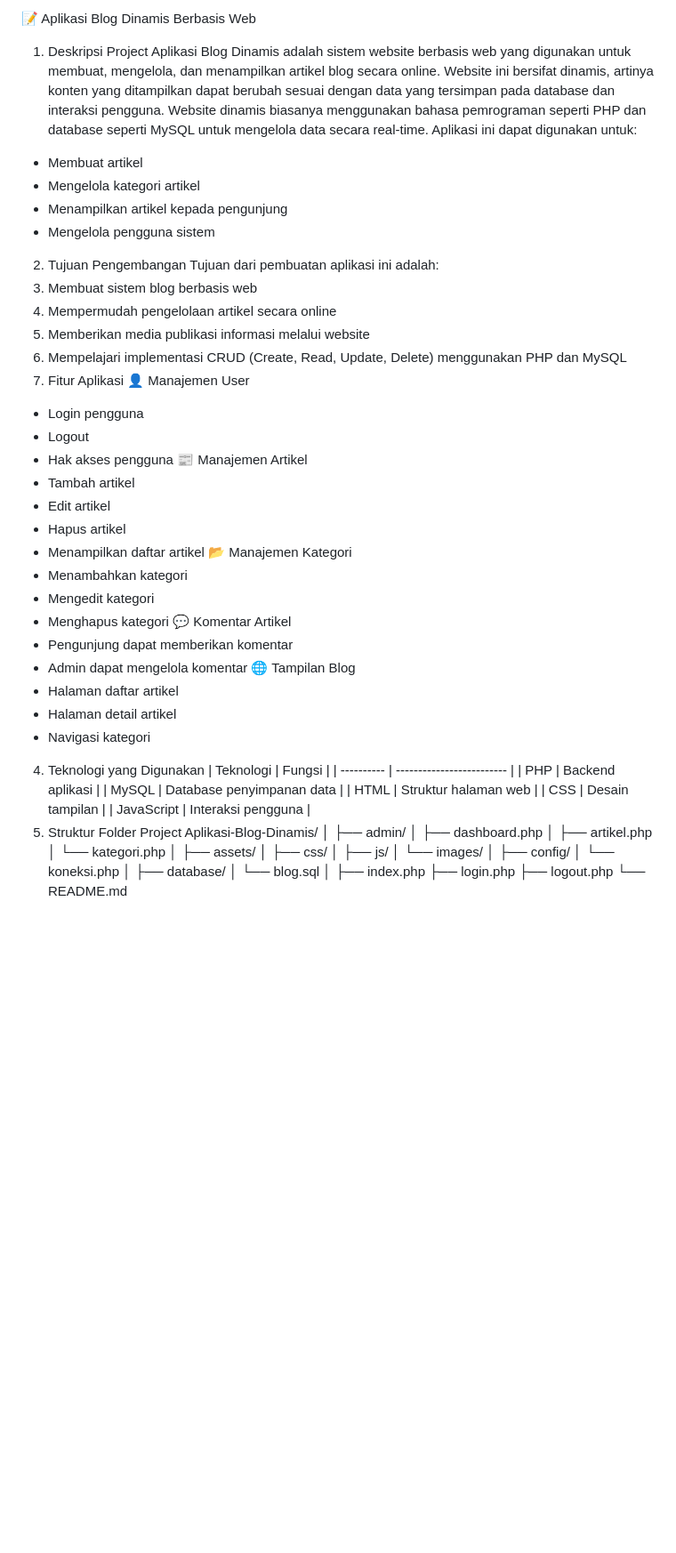
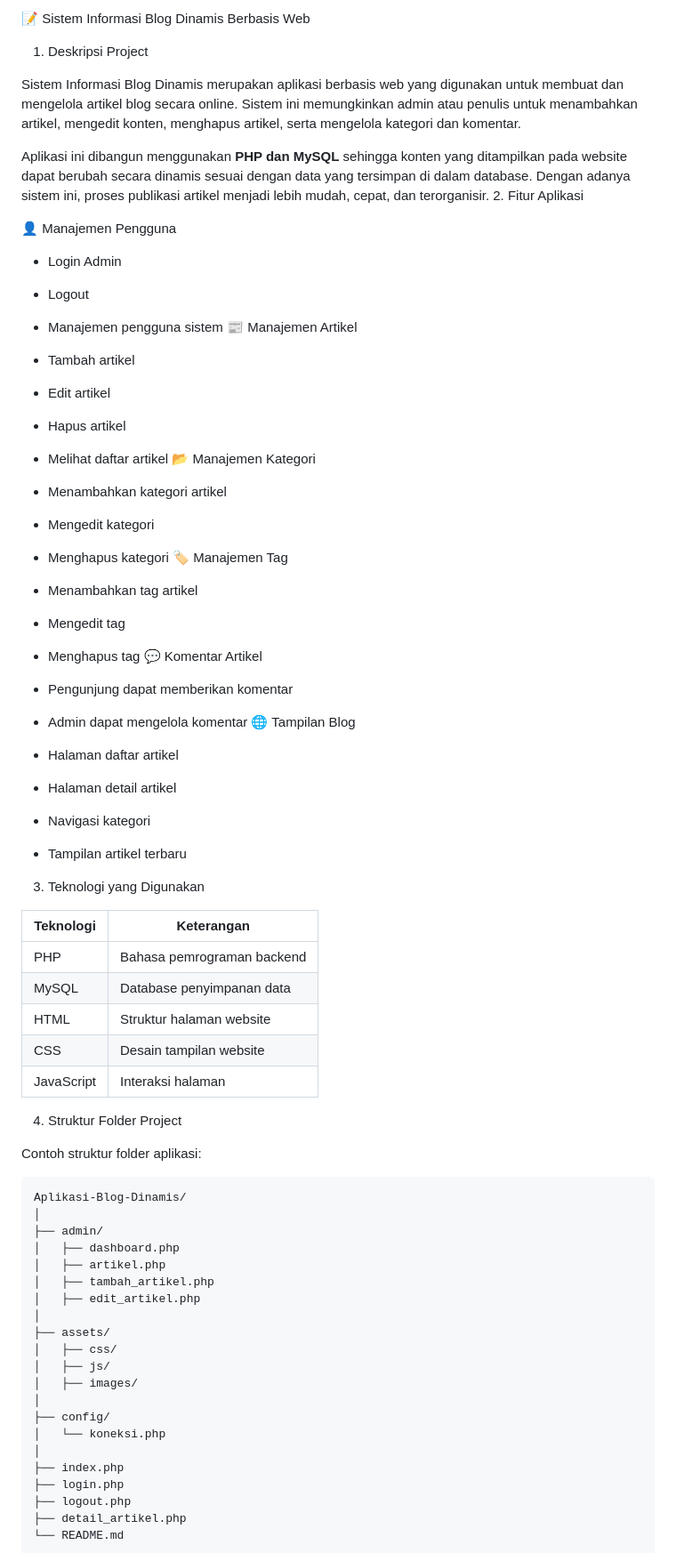
Before and after one commit to tatajae/Aplikasi-Blog-Dinamis, a Markdown page: README.md, the part around one of its changes. Shown at 89% size. Rendered like a GitHub page; blank space fills up the shorter version.

````diff
--- a/README.md
+++ b/README.md
@@ -1,67 +1,73 @@
-📝 Aplikasi Blog Dinamis Berbasis Web
+📝 Sistem Informasi Blog Dinamis Berbasis Web
 1. Deskripsi Project
-Aplikasi Blog Dinamis adalah sistem website berbasis web yang digunakan untuk membuat, mengelola, dan menampilkan artikel blog secara online.
-Website ini bersifat dinamis, artinya konten yang ditampilkan dapat berubah sesuai dengan data yang tersimpan pada database dan interaksi pengguna. Website dinamis biasanya menggunakan bahasa pemrograman seperti PHP dan database seperti MySQL untuk mengelola data secara real-time.
-Aplikasi ini dapat digunakan untuk:
-- Membuat artikel
-- Mengelola kategori artikel
-- Menampilkan artikel kepada pengunjung
-- Mengelola pengguna sistem
-2. Tujuan Pengembangan
-Tujuan dari pembuatan aplikasi ini adalah:
-  1. Membuat sistem blog berbasis web
-  2. Mempermudah pengelolaan artikel secara online
-  3. Memberikan media publikasi informasi melalui website
-  4. Mempelajari implementasi CRUD (Create, Read, Update, Delete) menggunakan PHP dan MySQL
-3. Fitur Aplikasi
-👤 Manajemen User
-- Login pengguna
-- Logout
-- Hak akses pengguna
+
+Sistem Informasi Blog Dinamis merupakan aplikasi berbasis web yang digunakan untuk membuat dan mengelola artikel blog secara online. Sistem ini memungkinkan admin atau penulis untuk menambahkan artikel, mengedit konten, menghapus artikel, serta mengelola kategori dan komentar.
+
+Aplikasi ini dibangun menggunakan **PHP dan MySQL** sehingga konten yang ditampilkan pada website dapat berubah secara dinamis sesuai dengan data yang tersimpan di dalam database. Dengan adanya sistem ini, proses publikasi artikel menjadi lebih mudah, cepat, dan terorganisir.
+2. Fitur Aplikasi
+
+👤 Manajemen Pengguna
+* Login Admin
+* Logout
+* Manajemen pengguna sistem
 📰 Manajemen Artikel
-- Tambah artikel
-- Edit artikel
-- Hapus artikel
-- Menampilkan daftar artikel
+
+* Tambah artikel
+* Edit artikel
+* Hapus artikel
+* Melihat daftar artikel
 📂 Manajemen Kategori
-- Menambahkan kategori
-- Mengedit kategori
-- Menghapus kategori
+
+* Menambahkan kategori artikel
+* Mengedit kategori
+* Menghapus kategori
+🏷️ Manajemen Tag
+
+* Menambahkan tag artikel
+* Mengedit tag
+* Menghapus tag
 💬 Komentar Artikel
-- Pengunjung dapat memberikan komentar
-- Admin dapat mengelola komentar
+
+* Pengunjung dapat memberikan komentar
+* Admin dapat mengelola komentar
 🌐 Tampilan Blog
-- Halaman daftar artikel
-- Halaman detail artikel
-- Navigasi kategori
-4. Teknologi yang Digunakan
-| Teknologi  | Fungsi                    |
-| ---------- | ------------------------- |
-| PHP        | Backend aplikasi          |
-| MySQL      | Database penyimpanan data |
-| HTML       | Struktur halaman web      |
-| CSS        | Desain tampilan           |
-| JavaScript | Interaksi pengguna        |
-5. Struktur Folder Project
+
+* Halaman daftar artikel
+* Halaman detail artikel
+* Navigasi kategori
+* Tampilan artikel terbaru
+3. Teknologi yang Digunakan
+
+| Teknologi  | Keterangan                 |
+| ---------- | -------------------------- |
+| PHP        | Bahasa pemrograman backend |
+| MySQL      | Database penyimpanan data  |
+| HTML       | Struktur halaman website   |
+| CSS        | Desain tampilan website    |
+| JavaScript | Interaksi halaman          |
+4. Struktur Folder Project
+
+Contoh struktur folder aplikasi:
+
+```
 Aplikasi-Blog-Dinamis/
 │
 ├── admin/
 │   ├── dashboard.php
 │   ├── artikel.php
-│   └── kategori.php
+│   ├── tambah_artikel.php
+│   ├── edit_artikel.php
 │
 ├── assets/
 │   ├── css/
 │   ├── js/
-│   └── images/
+│   ├── images/
 │
 ├── config/
 │   └── koneksi.php
 │
-├── database/
-│   └── blog.sql
-│
 ├── index.php
 ├── login.php
 ├── logout.php
+├── detail_artikel.php
 └── README.md
````
Also changed, not shown: other parts of README.md (+60 -30 lines).
